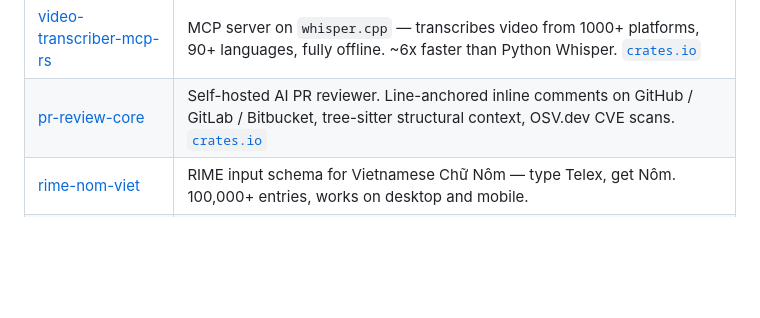
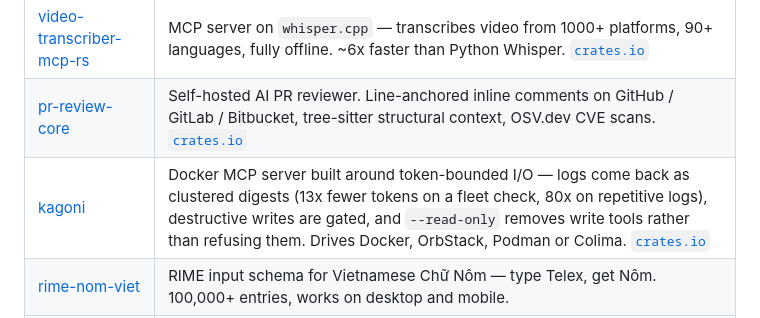
Before and after one commit to nhatvu148/nhatvu148, a Markdown page: README.md, the part around the change. GitHub-like rendering; blank space fills up the shorter version.

Commit message:
Add kagoni to the open source table
Docker MCP server, published to crates.io today. Placed after
pr-review-core so the three crates.io-published Rust tools sit together
before the table moves on to input schemas and scaffolds.

Numbers are the measured ones from the repo's benchmark rather than the
flattering one alone: 13x is the fleet-check figure, 80x is repetitive
logs, and both regenerate from docs/BENCHMARK.md.

```diff
--- a/README.md
+++ b/README.md
@@ -10,6 +10,7 @@ Studied aerospace, ended up building software. These days I build developer tool
 | --- | --- |
 | [video-transcriber-mcp-rs](https://github.com/nhatvu148/video-transcriber-mcp-rs) | MCP server on `whisper.cpp` — transcribes video from 1000+ platforms, 90+ languages, fully offline. ~6x faster than Python Whisper. [`crates.io`](https://crates.io/crates/video-transcriber-mcp) |
 | [pr-review-core](https://github.com/nhatvu148/pr-review-core) | Self-hosted AI PR reviewer. Line-anchored inline comments on GitHub / GitLab / Bitbucket, tree-sitter structural context, OSV.dev CVE scans. [`crates.io`](https://crates.io/crates/pr-review-core) |
+| [kagoni](https://github.com/nhatvu148/kagoni) | Docker MCP server built around token-bounded I/O — logs come back as clustered digests (13x fewer tokens on a fleet check, 80x on repetitive logs), destructive writes are gated, and `--read-only` removes write tools rather than refusing them. Drives Docker, OrbStack, Podman or Colima. [`crates.io`](https://crates.io/crates/kagoni) |
 | [rime-nom-viet](https://github.com/nomnaviet/rime-nom-viet) | RIME input schema for Vietnamese Chữ Nôm — type Telex, get Nôm. 100,000+ entries, works on desktop and mobile. |
 | [agent-loop-core](https://github.com/nhatvu148/agent-loop-core) | A hand-rolled LLM agent loop for Rust: resilient transport, typed tools, streaming events, two-model cost split. Provider-agnostic. |
 | [llm-harness-starter](https://github.com/nhatvu148/llm-harness-starter) | Clone-and-go scaffold for a grounded LLM agent — model + MCP tools + RAG + curated procedures, each swappable. |
```
